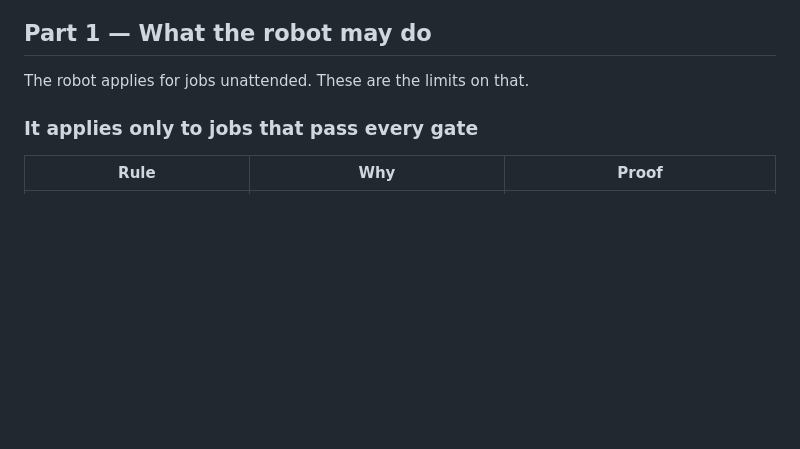
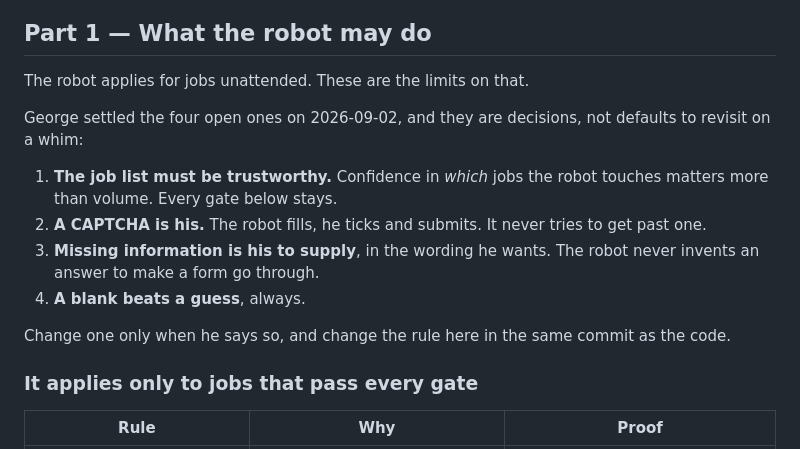
Before and after one commit to coquito29/job-search-app, a Markdown page: RULES.md, the part around the change. GitHub-like rendering; blank space fills up the shorter version.

Commit message:
Record George's four answers as decisions, not defaults
He settled the open questions: the job list must be trustworthy, a CAPTCHA is
his to tick and submit, missing information is his to supply in his own
wording, and a blank always beats a guess.

All four match what the code already does, so nothing changes behaviourally.
What changes is their status -- RULES.md described them as current behaviour a
future session might reasonably revisit, and they are now his decisions.

Co-Authored-By: Claude Opus 5 <noreply@anthropic.com>
Claude-Session: https://claude.ai/code/session_01QhKrqtfN8Fh6UYyhCSNX7X

```diff
--- a/RULES.md
+++ b/RULES.md
@@ -20,6 +20,20 @@ cd chrome-extension/tests && node autofill.accuracy.test.mjs   # what it does on
 ## Part 1 — What the robot may do
 
 The robot applies for jobs unattended. These are the limits on that.
+
+George settled the four open ones on 2026-09-02, and they are decisions, not
+defaults to revisit on a whim:
+
+1. **The job list must be trustworthy.** Confidence in *which* jobs the robot
+   touches matters more than volume. Every gate below stays.
+2. **A CAPTCHA is his.** The robot fills, he ticks and submits. It never
+   tries to get past one.
+3. **Missing information is his to supply**, in the wording he wants. The
+   robot never invents an answer to make a form go through.
+4. **A blank beats a guess**, always.
+
+Change one only when he says so, and change the rule here in the same commit
+as the code.
 
 ### It applies only to jobs that pass every gate
 
```
